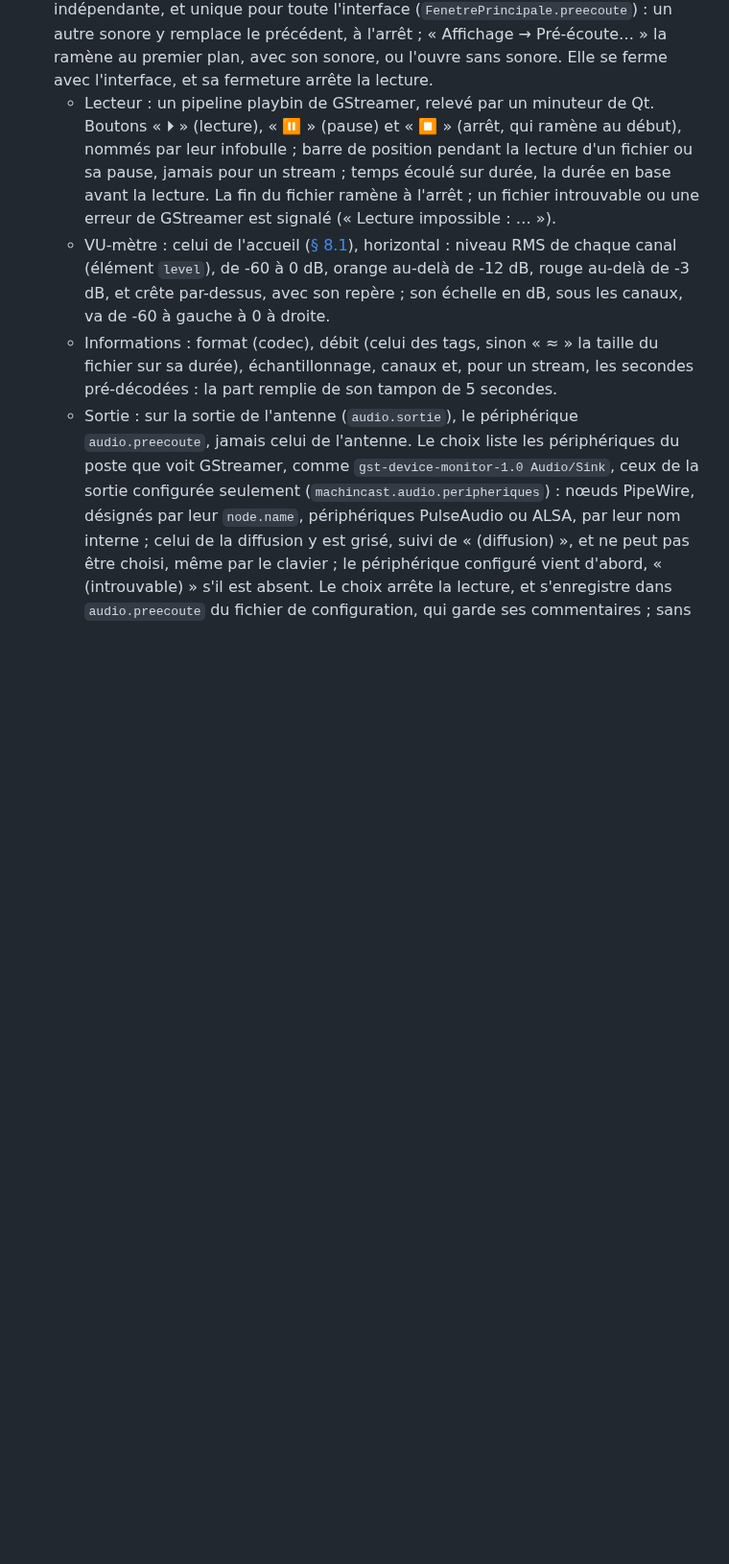
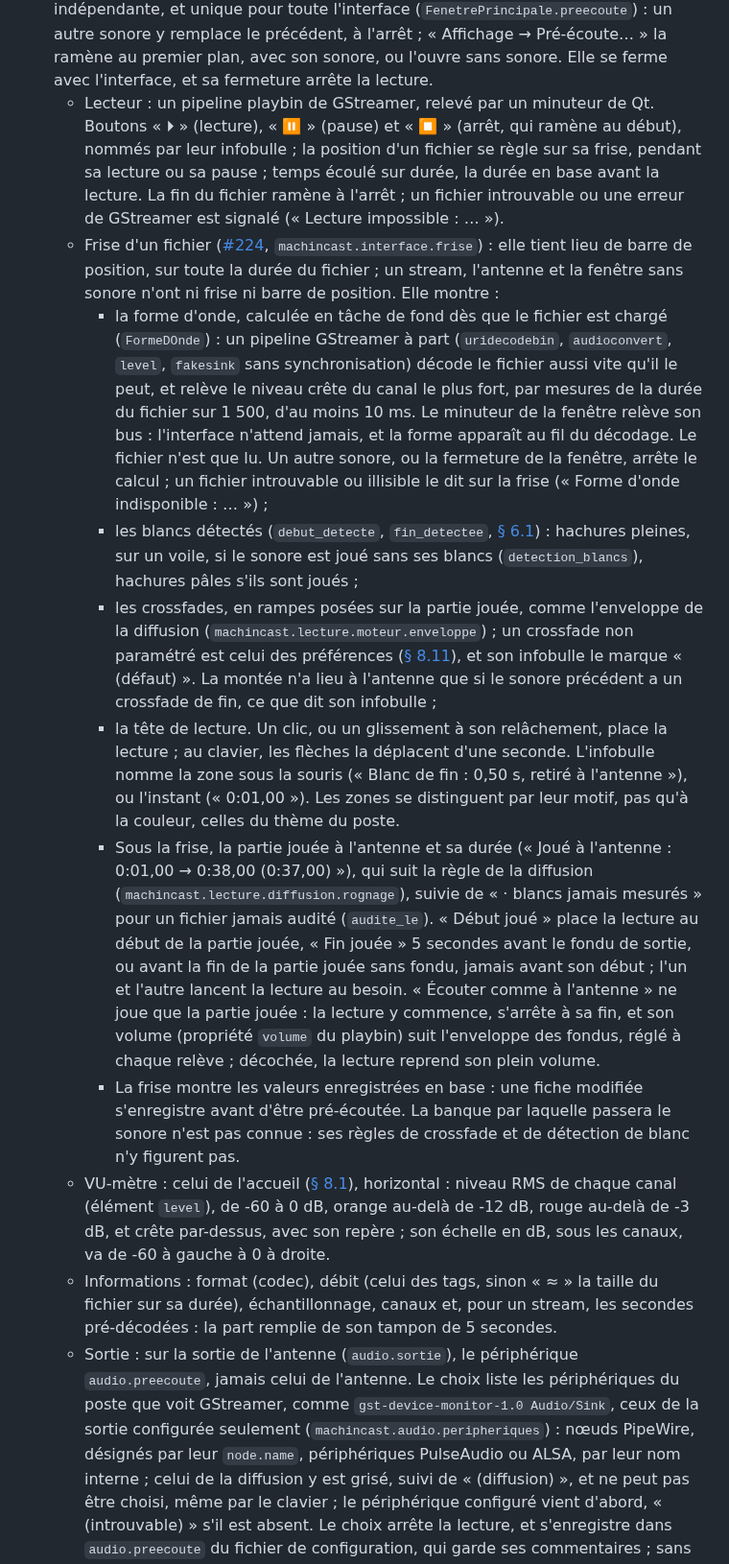
Before and after one commit to dascritch/machincast, a Markdown page: doc/spec.md, the part around the change. Shown at 96% size. Rendered like a GitHub page; blank space fills up the shorter version.

```diff
--- a/doc/spec.md
+++ b/doc/spec.md
@@ -648,7 +648,14 @@ Mise en œuvre ([#28](https://github.com/dascritch/machincast/issues/28), `machi
 - **Relations** : séquences (`sequences_elements`), banques (`banques_sonores`) et événements (`evenements_elements`) qui citent directement le sonore, dans cet ordre, puis par nom ; un double-clic demande leur fiche (`ouverture_demandee`). Une banque dont le sonore sort des durées a l'icône d'anomalie et une infobulle qui dit pourquoi ([#147](https://github.com/dascritch/machincast/issues/147)).
 - **Fichier**, pour un fichier : `type_mime` ([#121](https://github.com/dascritch/machincast/issues/121)) ; encodage moyen, taille × 8 / durée, en kbit/s ; taille (unités décimales) et date de modification lues par `stat` à l'ouverture de la fiche, et date de création par `stat --format=%W` (statx), inconnue si le système de fichiers ne la garde pas ; `verifie_le`, la dernière vérification complète par l'indexeur.
 - **Pré-écoute** ([#116](https://github.com/dascritch/machincast/issues/116), [#29](https://github.com/dascritch/machincast/issues/29), `machincast.interface.preecoute`) : le bouton « Pré-écoute… » de la fiche, inactif pour un nouveau stream pas encore enregistré, envoie le sonore à la fenêtre de pré-écoute (`FicheSonore.preecoute_demandee`). Cette fenêtre est indépendante, et unique pour toute l'interface (`FenetrePrincipale.preecoute`) : un autre sonore y remplace le précédent, à l'arrêt ; « Affichage → Pré-écoute… » la ramène au premier plan, avec son sonore, ou l'ouvre sans sonore. Elle se ferme avec l'interface, et sa fermeture arrête la lecture.
-	- Lecteur : un pipeline playbin de GStreamer, relevé par un minuteur de Qt. Boutons « ⏵ » (lecture), « ⏸ » (pause) et « ⏹ » (arrêt, qui ramène au début), nommés par leur infobulle ; barre de position pendant la lecture d'un fichier ou sa pause, jamais pour un stream ; temps écoulé sur durée, la durée en base avant la lecture. La fin du fichier ramène à l'arrêt ; un fichier introuvable ou une erreur de GStreamer est signalé (« Lecture impossible : … »).
+	- Lecteur : un pipeline playbin de GStreamer, relevé par un minuteur de Qt. Boutons « ⏵ » (lecture), « ⏸ » (pause) et « ⏹ » (arrêt, qui ramène au début), nommés par leur infobulle ; la position d'un fichier se règle sur sa frise, pendant sa lecture ou sa pause ; temps écoulé sur durée, la durée en base avant la lecture. La fin du fichier ramène à l'arrêt ; un fichier introuvable ou une erreur de GStreamer est signalé (« Lecture impossible : … »).
+	- Frise d'un fichier ([#224](https://github.com/dascritch/machincast/issues/224), `machincast.interface.frise`) : elle tient lieu de barre de position, sur toute la durée du fichier ; un stream, l'antenne et la fenêtre sans sonore n'ont ni frise ni barre de position. Elle montre :
+		- la forme d'onde, calculée en tâche de fond dès que le fichier est chargé (`FormeDOnde`) : un pipeline GStreamer à part (`uridecodebin`, `audioconvert`, `level`, `fakesink` sans synchronisation) décode le fichier aussi vite qu'il le peut, et relève le niveau crête du canal le plus fort, par mesures de la durée du fichier sur 1 500, d'au moins 10 ms. Le minuteur de la fenêtre relève son bus : l'interface n'attend jamais, et la forme apparaît au fil du décodage. Le fichier n'est que lu. Un autre sonore, ou la fermeture de la fenêtre, arrête le calcul ; un fichier introuvable ou illisible le dit sur la frise (« Forme d'onde indisponible : … ») ;
+		- les blancs détectés (`debut_detecte`, `fin_detectee`, [§ 6.1](#61-vérification-des-sonores-existants-hors-streams)) : hachures pleines, sur un voile, si le sonore est joué sans ses blancs (`detection_blancs`), hachures pâles s'ils sont joués ;
+		- les crossfades, en rampes posées sur la partie jouée, comme l'enveloppe de la diffusion (`machincast.lecture.moteur.enveloppe`) ; un crossfade non paramétré est celui des préférences ([§ 8.11](#811-menu)), et son infobulle le marque « (défaut) ». La montée n'a lieu à l'antenne que si le sonore précédent a un crossfade de fin, ce que dit son infobulle ;
+		- la tête de lecture. Un clic, ou un glissement à son relâchement, place la lecture ; au clavier, les flèches la déplacent d'une seconde. L'infobulle nomme la zone sous la souris (« Blanc de fin : 0,50 s, retiré à l'antenne »), ou l'instant (« 0:01,00 »). Les zones se distinguent par leur motif, pas qu'à la couleur, celles du thème du poste.
+		- Sous la frise, la partie jouée à l'antenne et sa durée (« Joué à l'antenne : 0:01,00 → 0:38,00 (0:37,00) »), qui suit la règle de la diffusion (`machincast.lecture.diffusion.rognage`), suivie de « · blancs jamais mesurés » pour un fichier jamais audité (`audite_le`). « Début joué » place la lecture au début de la partie jouée, « Fin jouée » 5 secondes avant le fondu de sortie, ou avant la fin de la partie jouée sans fondu, jamais avant son début ; l'un et l'autre lancent la lecture au besoin. « Écouter comme à l'antenne » ne joue que la partie jouée : la lecture y commence, s'arrête à sa fin, et son volume (propriété `volume` du playbin) suit l'enveloppe des fondus, réglé à chaque relève ; décochée, la lecture reprend son plein volume.
+		- La frise montre les valeurs enregistrées en base : une fiche modifiée s'enregistre avant d'être pré-écoutée. La banque par laquelle passera le sonore n'est pas connue : ses règles de crossfade et de détection de blanc n'y figurent pas.
 	- VU-mètre : celui de l'accueil ([§ 8.1](#81-écran-par-défaut)), horizontal : niveau RMS de chaque canal (élément `level`), de -60 à 0 dB, orange au-delà de -12 dB, rouge au-delà de -3 dB, et crête par-dessus, avec son repère ; son échelle en dB, sous les canaux, va de -60 à gauche à 0 à droite.
 	- Informations : format (codec), débit (celui des tags, sinon « ≈ » la taille du fichier sur sa durée), échantillonnage, canaux et, pour un stream, les secondes pré-décodées : la part remplie de son tampon de 5 secondes.
 	- Sortie : sur la sortie de l'antenne (`audio.sortie`), le périphérique `audio.preecoute`, jamais celui de l'antenne. Le choix liste les périphériques du poste que voit GStreamer, comme `gst-device-monitor-1.0 Audio/Sink`, ceux de la sortie configurée seulement (`machincast.audio.peripheriques`) : nœuds PipeWire, désignés par leur `node.name`, périphériques PulseAudio ou ALSA, par leur nom interne ; celui de la diffusion y est grisé, suivi de « (diffusion) », et ne peut pas être choisi, même par le clavier ; le périphérique configuré vient d'abord, « (introuvable) » s'il est absent. Le choix arrête la lecture, et s'enregistre dans `audio.preecoute` du fichier de configuration, qui garde ses commentaires ; sans fichier, il vaut pour la session.
```
Also changed, not shown: doc/regles/interface.md (+1 -0 lines), doc/utilisateur/sonores.md (+21 -1 lines), doc/captures/liste-sonores.png, doc/captures/preecoute-fichier.png (added), doc/captures/preecoute.png, 11 other files.
